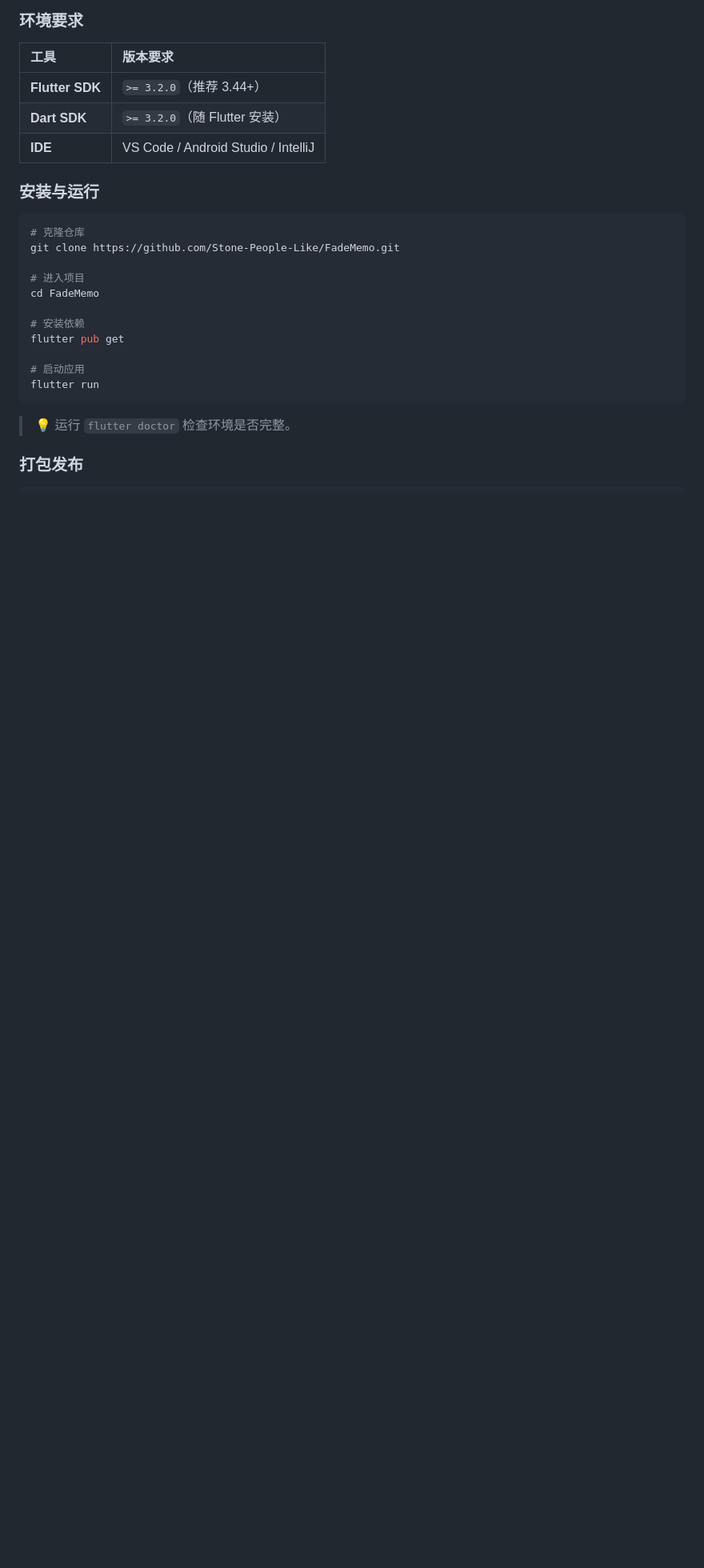
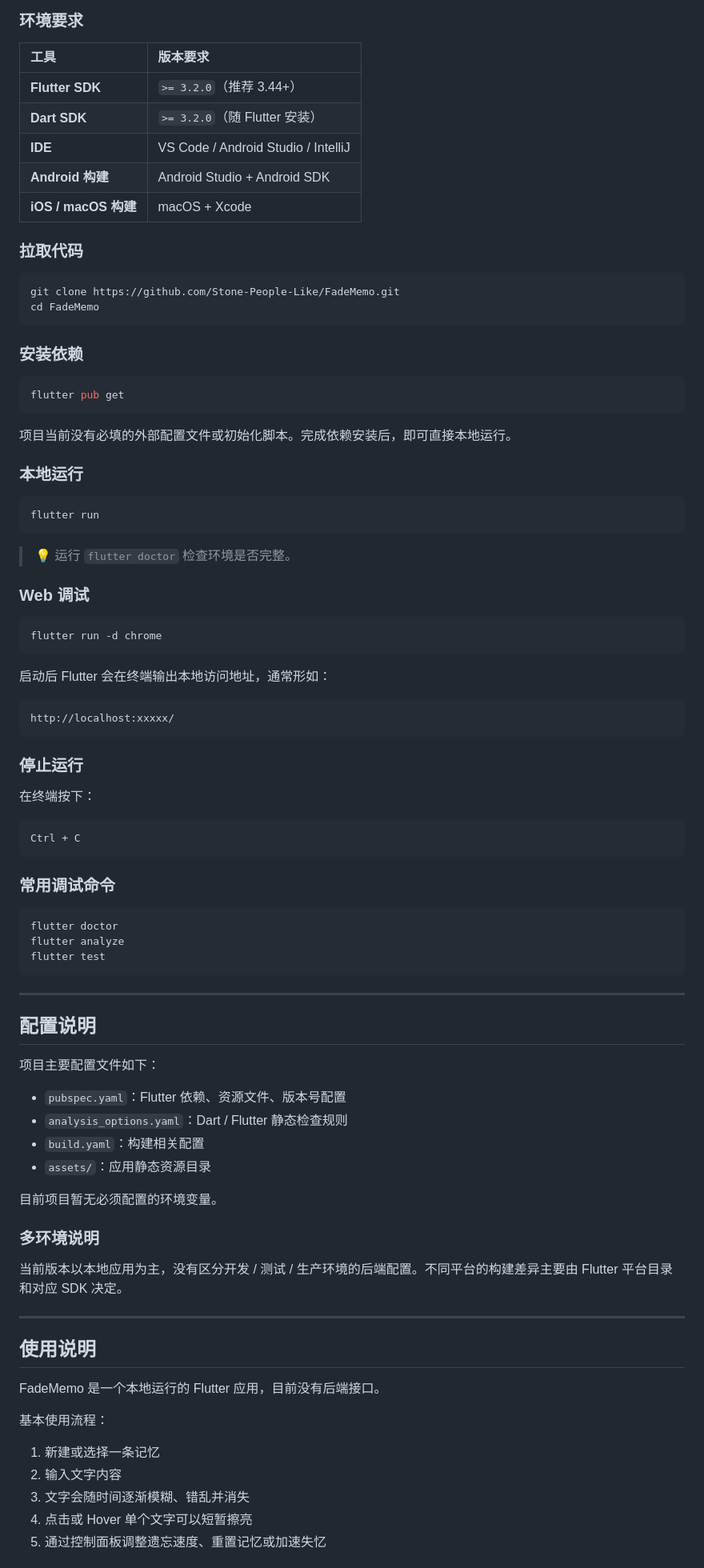
Before and after one commit to Stone-People-Like/FadeMemo, a Markdown page: README.md, the part around one of its changes. Shown at 80% size. GitHub-like rendering; blank space fills up the shorter version.

Commit message:
docs: improve README structure

````diff
--- a/README.md
+++ b/README.md
@@ -162,23 +100,88 @@ FadeMemo 是一款**反传统**的笔记 App：不主打「永久存储」，而
 | **Flutter SDK** | `>= 3.2.0`（推荐 3.44+） |
 | **Dart SDK** | `>= 3.2.0`（随 Flutter 安装） |
 | **IDE** | VS Code / Android Studio / IntelliJ |
+| **Android 构建** | Android Studio + Android SDK |
+| **iOS / macOS 构建** | macOS + Xcode |
 
-### 安装与运行
+### 拉取代码
 
 ```bash
-# 克隆仓库
 git clone https://github.com/Stone-People-Like/FadeMemo.git
+cd FadeMemo
+```
 
-# 进入项目
-cd FadeMemo
+### 安装依赖
 
-# 安装依赖
+```bash
 flutter pub get
+```
 
-# 启动应用
+项目当前没有必填的外部配置文件或初始化脚本。完成依赖安装后，即可直接本地运行。
+
+### 本地运行
+
+```bash
 flutter run
 ```
 
 > 💡 运行 `flutter doctor` 检查环境是否完整。
 
-### 打包发布
+### Web 调试
+
+```bash
+flutter run -d chrome
+```
+
+启动后 Flutter 会在终端输出本地访问地址，通常形如：
+
+```text
+http://localhost:xxxxx/
+```
+
+### 停止运行
+
+在终端按下：
+
+```bash
+Ctrl + C
+```
+
+### 常用调试命令
+
+```bash
+flutter doctor
+flutter analyze
+flutter test
+```
+
+---
+
+## 配置说明
+
+项目主要配置文件如下：
+
+- `pubspec.yaml`：Flutter 依赖、资源文件、版本号配置
+- `analysis_options.yaml`：Dart / Flutter 静态检查规则
+- `build.yaml`：构建相关配置
+- `assets/`：应用静态资源目录
+
+目前项目暂无必须配置的环境变量。
+
+### 多环境说明
+
+当前版本以本地应用为主，没有区分开发 / 测试 / 生产环境的后端配置。不同平台的构建差异主要由 Flutter 平台目录和对应 SDK 决定。
+
+---
+
+## 使用说明
+
+FadeMemo 是一个本地运行的 Flutter 应用，目前没有后端接口。
+
+基本使用流程：
+
+1. 新建或选择一条记忆
+2. 输入文字内容
+3. 文字会随时间逐渐模糊、错乱并消失
+4. 点击或 Hover 单个文字可以短暂擦亮
+5. 通过控制面板调整遗忘速度、重置记忆或加速失忆
+
````
Also changed, not shown: other parts of README.md (+186 -115 lines).
